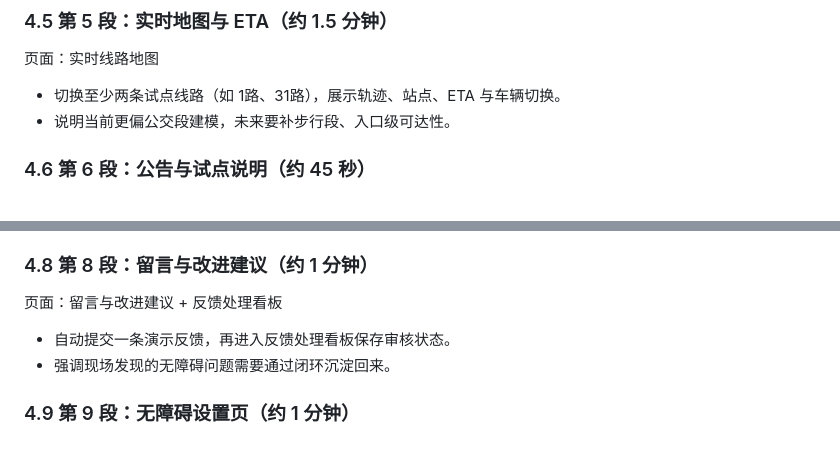
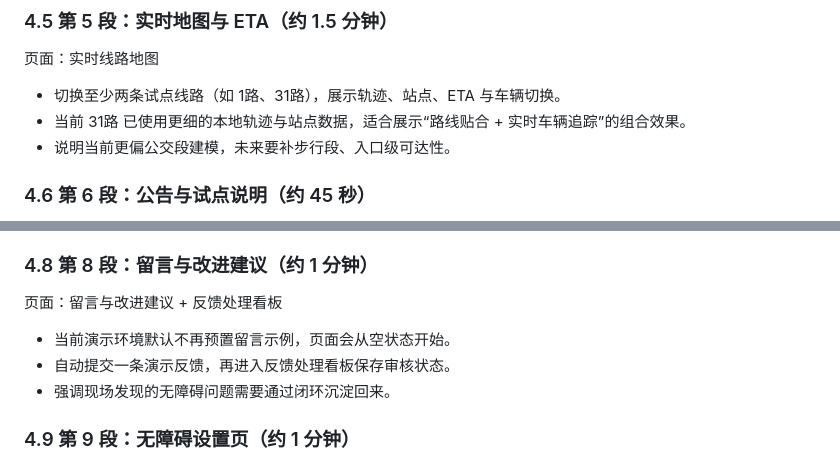
Before and after one commit to Ruler4396/bus-route-query-system, a Markdown page: docs/MIDTERM_DEMO_GUIDE.md, 2 parts joined by grey strips. GitHub-like rendering.

```diff
--- a/docs/MIDTERM_DEMO_GUIDE.md
+++ b/docs/MIDTERM_DEMO_GUIDE.md
@@ -69,6 +69,7 @@ bash scripts/remote-dev-reset-demo-db.sh
 ### 4.5 第 5 段：实时地图与 ETA（约 1.5 分钟）
 页面：实时线路地图
 - 切换至少两条试点线路（如 1路、31路），展示轨迹、站点、ETA 与车辆切换。
+- 当前 31路 已使用更细的本地轨迹与站点数据，适合展示“路线贴合 + 实时车辆追踪”的组合效果。
 - 说明当前更偏公交段建模，未来要补步行段、入口级可达性。
 
 ### 4.6 第 6 段：公告与试点说明（约 45 秒）
@@ -82,6 +83,7 @@ bash scripts/remote-dev-reset-demo-db.sh
 
 ### 4.8 第 8 段：留言与改进建议（约 1 分钟）
 页面：留言与改进建议 + 反馈处理看板
+- 当前演示环境默认不再预置留言示例，页面会从空状态开始。
 - 自动提交一条演示反馈，再进入反馈处理看板保存审核状态。
 - 强调现场发现的无障碍问题需要通过闭环沉淀回来。
 
```
Also changed, not shown: docs/PROJECT_CHANGELOG.md (+9 -0 lines).
